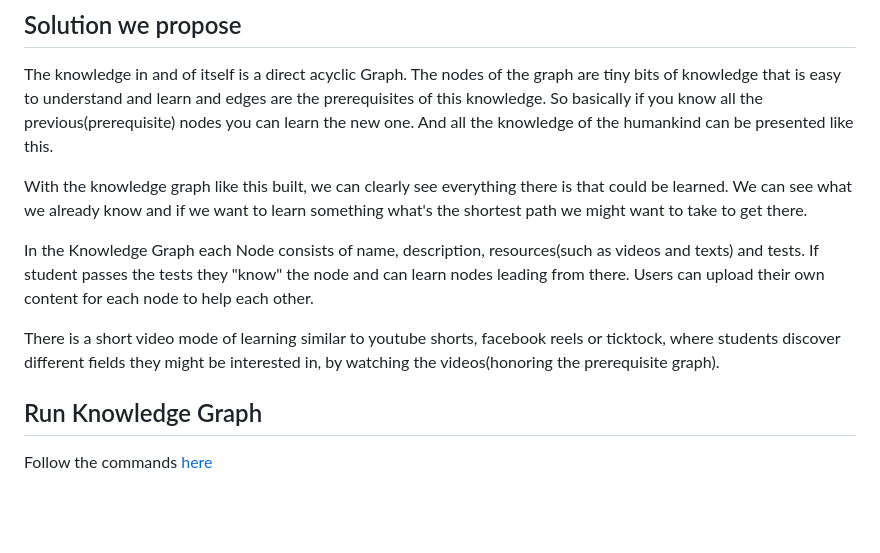
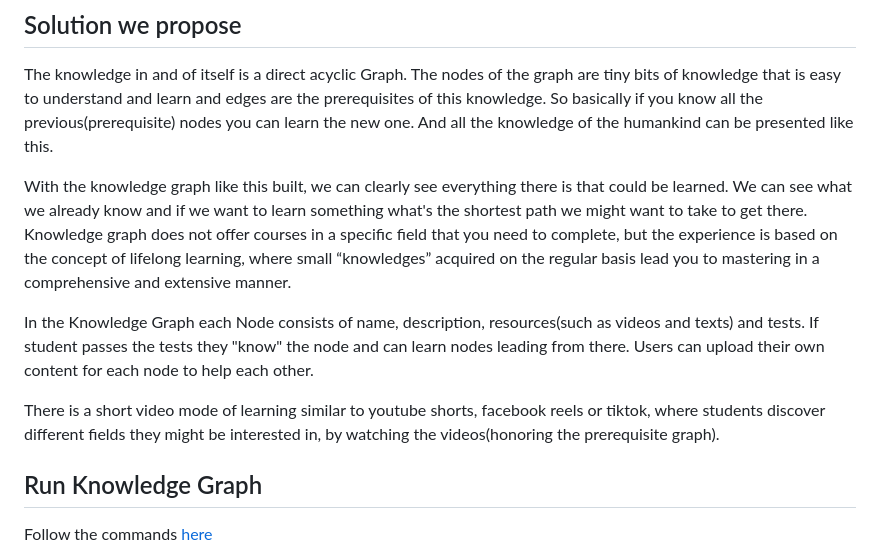
Before and after one commit to oseducation/knowledge-graph, a Markdown page: README.md, the part around the change. Drawn GitHub-style; blank space fills up the shorter version.

Commit message:
Update readme (#83)

```diff
--- a/README.md
+++ b/README.md
@@ -16,11 +16,11 @@ Knowledge Graph is an educational startup that is built on the concept of repres
 ## Solution we propose
 The knowledge in and of itself is a direct acyclic Graph. The nodes of the graph are tiny bits of knowledge that is easy to understand and learn and edges are the prerequisites of this knowledge. So basically if you know all the previous(prerequisite) nodes you can learn the new one. And all the knowledge of the humankind can be presented like this.
 
-With the knowledge graph like this built, we can clearly see everything there is that could be learned. We can see what we already know and if we want to learn something what's the shortest path we might want to take to get there.
+With the knowledge graph like this built, we can clearly see everything there is that could be learned. We can see what we already know and if we want to learn something what's the shortest path we might want to take to get there. Knowledge graph does not offer courses in a specific field that you need to complete, but the experience is based on the concept of lifelong learning, where small “knowledges” acquired on the regular basis lead you to mastering in a comprehensive and extensive manner.
 
 In the Knowledge Graph each Node consists of name, description, resources(such as videos and texts) and tests. If student passes the tests they "know" the node and can learn nodes leading from there. Users can upload their own content for each node to help each other.
 
-There is a short video mode of learning similar to youtube shorts, facebook reels or ticktock, where students discover different fields they might be interested in, by watching the videos(honoring the prerequisite graph).
+There is a short video mode of learning similar to youtube shorts, facebook reels or tiktok, where students discover different fields they might be interested in, by watching the videos(honoring the prerequisite graph).
 
 
 ## Run Knowledge Graph
```
